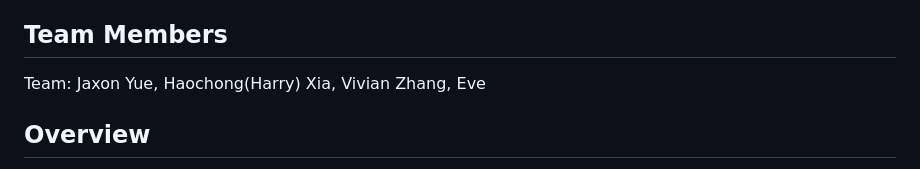
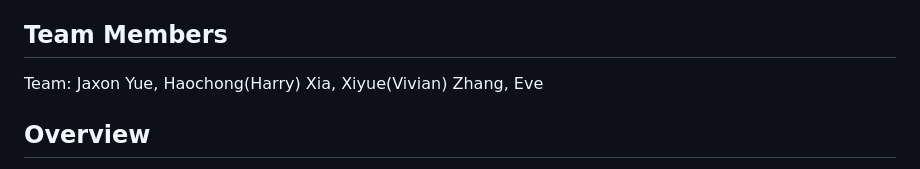
Before and after one commit to jaxonyue/DE-Group-Project, a Markdown page: README.md, the part around the change printed below. GitHub-like rendering.

```diff
--- a/README.md
+++ b/README.md
@@ -5,7 +5,7 @@
 
 ## Team Members
 
-Team: Jaxon Yue, Haochong(Harry) Xia, Vivian Zhang, Eve
+Team: Jaxon Yue, Haochong(Harry) Xia, Xiyue(Vivian) Zhang, Eve
 
 ## Overview
 We use python to build this Flask app in `app.py`. This app provide the diagnosis of the World Bank Average Wages growth of 38 countries, which includes a data pipeline,a load test, data engineering, and CI/CD integrations. Since our microservice's primary role is to process data from a data pipeline and doesn't need to be directly called by other services, we don't need an API. Instead, the microservice focus on processing data, interfacing with the data pipeline, and performing any necessary tasks without exposing an external API.
```
Also changed, not shown: other parts of README.md (+1 -0 lines).
